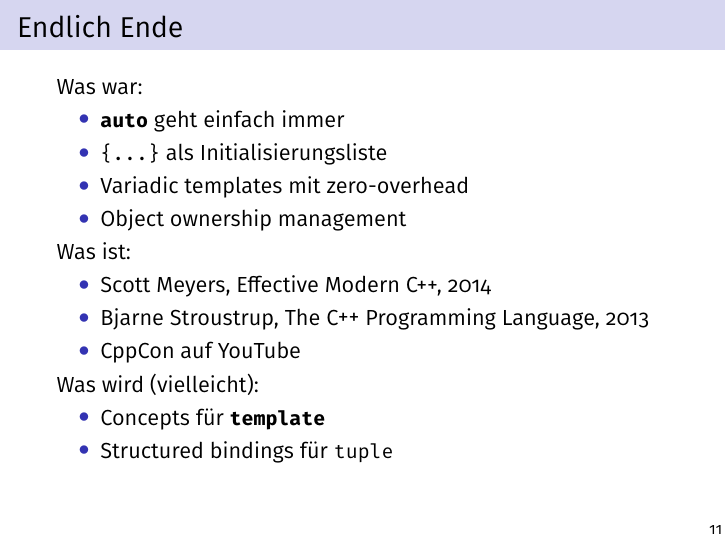
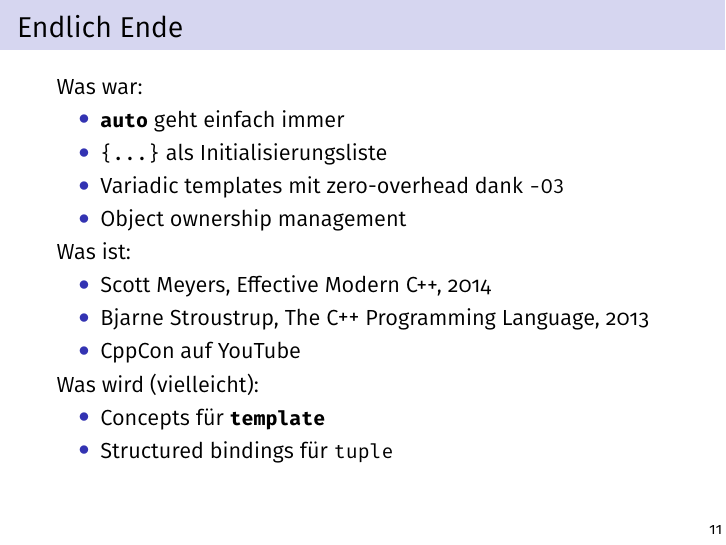
Before and after one commit to neiser/vortrag-warumcpp11, LaTeX slides (vortrag-warum-cpp11.tex): page 26 of 26. Compiled offline with pdfLaTeX.

Commit message:
Minor change

```diff
--- a/vortrag-warum-cpp11.tex
+++ b/vortrag-warum-cpp11.tex
@@ -304,7 +304,7 @@ for(const auto& p : ptrs)
   \begin{itemize}
     \item \lstinline|auto| geht einfach immer
     \item \lstinline|{...}| als Initialisierungsliste
-    \item Variadic templates mit zero-overhead
+    \item Variadic templates mit zero-overhead dank \lstinline|-O3|
     \item Object ownership management
   \end{itemize}
 
```
Also changed, not shown: vortrag-warum-cpp11.pdf.
